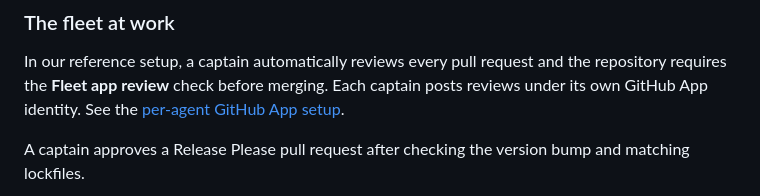
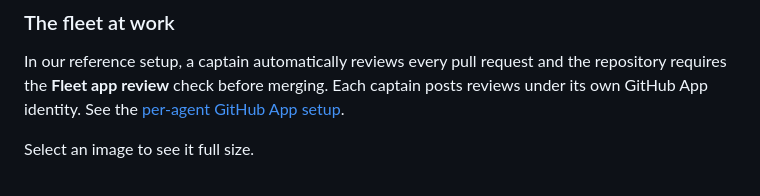
Before and after one commit to aiconsultancy/subspace, a Markdown page: README.md, the part around one of its changes. Drawn GitHub-style.

```diff
--- a/README.md
+++ b/README.md
@@ -284,6 +284,5 @@ and the repository requires the **Fleet app review** check before merging.
 Each captain posts reviews under its own GitHub App identity. See the
 [per-agent GitHub App setup](subspace-installer/README.md#github-apps-per-fleet-member).
 
-A captain approves a Release Please pull request after checking the version
-bump and matching lockfiles.
+Select an image to see it full size.
 
```
Also changed, not shown: other parts of README.md (+14 -20 lines), docs/assets/screenshots/fleet-captain-review-tested.png (added).
